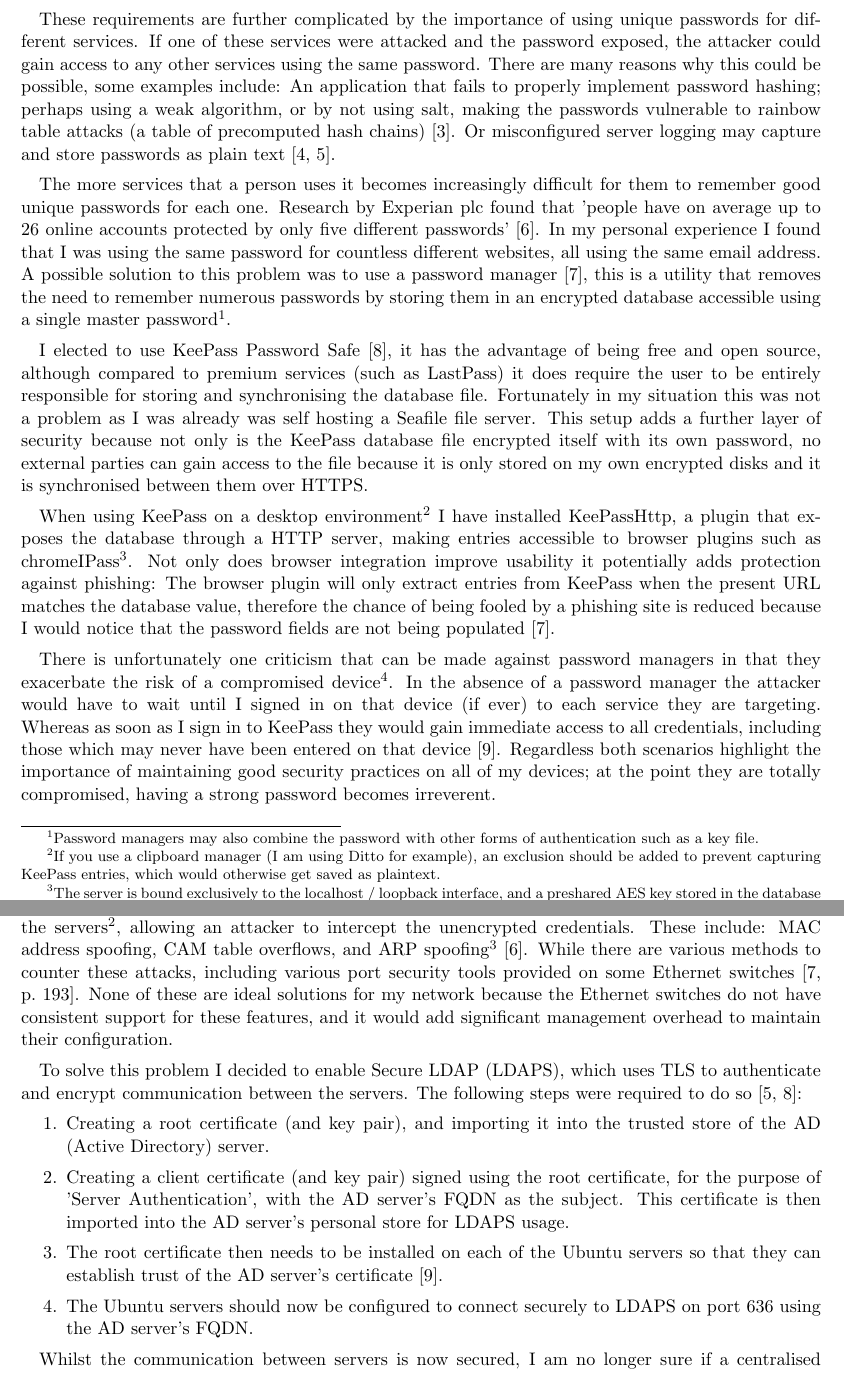
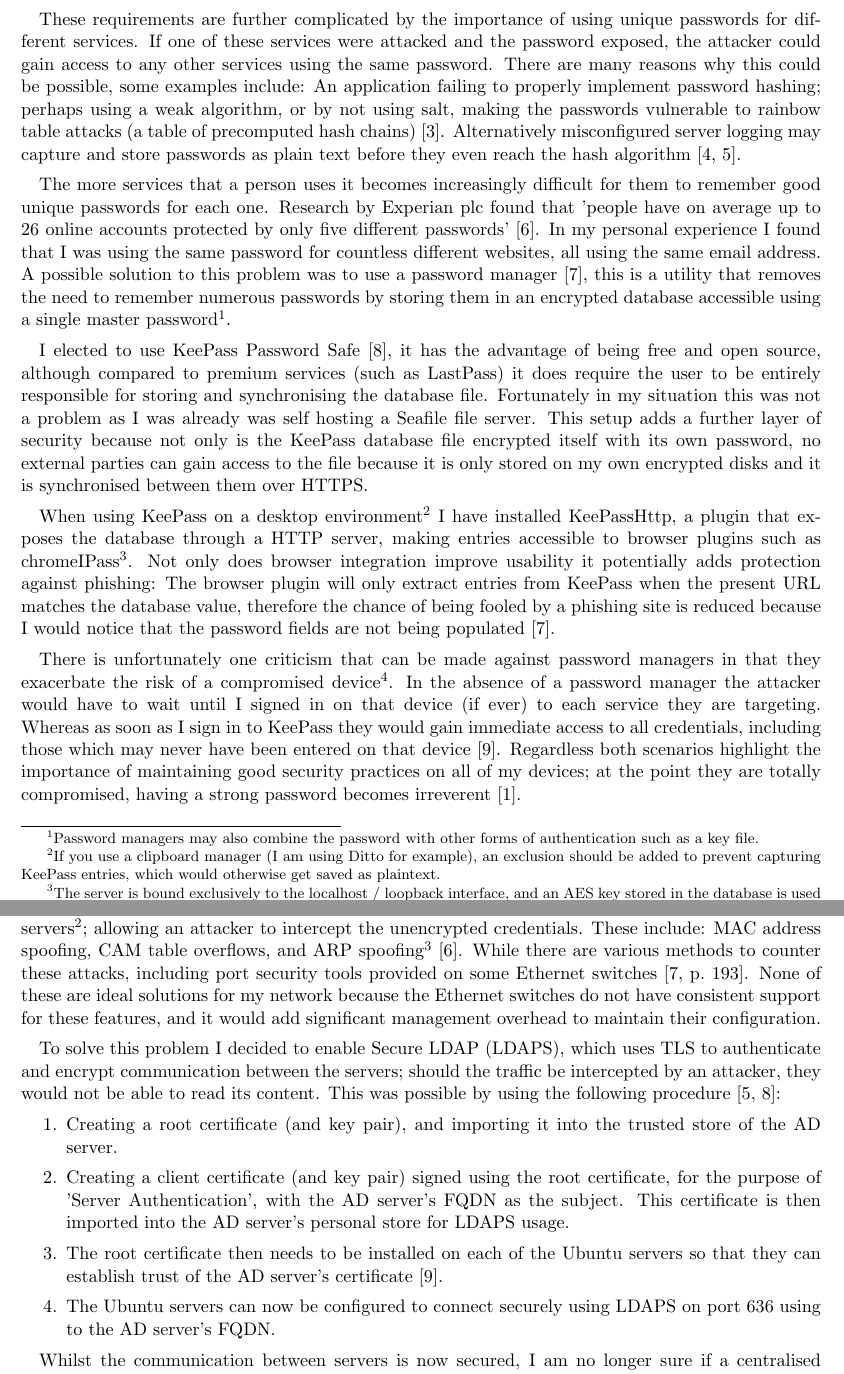
Before and after one commit to jacob-pro/security-101-essays, a LaTeX document (coms10005_cw2.tex): two parts of pages 1 and 3 of 4, joined at a grey line, cut so that both start at the same text. Compiled offline with pdfLaTeX.

Commit message:
minor tweaks

```diff
--- a/coms10005_cw2.tex
+++ b/coms10005_cw2.tex
@@ -29,7 +29,7 @@ First of all a password needs to be sufficiently long and complex (i.e. drawn fr
 Secondly, dictionary words, common or previously compromised passwords, context related information (e.g. the website name), or easily obtained personal information (e.g. birthdays, phone numbers) should not be used to create a password. Otherwise the password would be vulnerable to dictionary attacks (a type of brute force attack where only likely possibilities are attempted).
 Finally the password should be kept private, never stored in a plain text file or written down \cite{cern_computer_security_information}.
 
-These requirements are further complicated by the importance of using unique passwords for different services. If one of these services were attacked and the password exposed, the attacker could gain access to any other services using the same password. There are many reasons why this could be possible, some examples include: An application that fails to properly implement password hashing; perhaps using a weak algorithm, or by not using salt, making the passwords vulnerable to rainbow table attacks (a table of precomputed hash chains) \cite{linkedin_leak}. Or misconfigured server logging may capture and store passwords as plain text  \cite{github_logs,twitter_logs}.
+These requirements are further complicated by the importance of using unique passwords for different services. If one of these services were attacked and the password exposed, the attacker could gain access to any other services using the same password. There are many reasons why this could be possible, some examples include: An application failing to properly implement password hashing; perhaps using a weak algorithm, or by not using salt, making the passwords vulnerable to rainbow table attacks (a table of precomputed hash chains) \cite{linkedin_leak}. Alternatively misconfigured server logging may capture and store passwords as plain text before they even reach the hash algorithm  \cite{github_logs,twitter_logs}.
 
 The more services that a person uses it becomes increasingly difficult for them to remember good unique passwords for each one.
 Research by Experian plc found that 'people have on average up to 26 online accounts protected by only five different passwords' \cite{experian_2016}.
@@ -39,11 +39,11 @@ A possible solution to this problem was to use a password manager \cite{ncsc_pas
 I elected to use KeePass Password Safe \cite{keepass}, it has the advantage of being free and open source, although compared to premium services (such as LastPass) it does require the user to be entirely responsible for storing and synchronising the database file. Fortunately in my situation this was not a problem as I was already was self hosting a Seafile file server. This setup adds a further layer of security because not only is the KeePass database file encrypted itself with its own password, no external parties can gain access to the file because it is only stored on my own encrypted disks and it is synchronised between them over HTTPS.
 
 When using KeePass on a desktop environment\footnote{If you use a clipboard manager (I am using Ditto for example), an exclusion should be added to prevent capturing KeePass entries, which would otherwise get saved as plaintext.}
-I have installed KeePassHttp, a plugin that exposes the database through a HTTP server, making entries accessible to browser plugins such as chromeIPass\footnote{The server is bound exclusively to the localhost / loopback interface, and a preshared AES key stored in the database is used to encrypt the traffic between the two applications.}. Not only does browser integration improve usability it  potentially adds protection against phishing: The browser plugin will only extract entries from KeePass when the present URL matches the database value, therefore the chance of being fooled by a phishing site is reduced because I would notice that the password fields are not being populated \cite{ncsc_pass_managers}.
+I have installed KeePassHttp, a plugin that exposes the database through a HTTP server, making entries accessible to browser plugins such as chromeIPass\footnote{The server is bound exclusively to the localhost / loopback interface, and an AES key stored in the database is used to encrypt the traffic between the two applications.}. Not only does browser integration improve usability it  potentially adds protection against phishing: The browser plugin will only extract entries from KeePass when the present URL matches the database value, therefore the chance of being fooled by a phishing site is reduced because I would notice that the password fields are not being populated \cite{ncsc_pass_managers}.
 
 There is unfortunately one criticism that can be made against password managers in that they exacerbate the risk of a compromised device\footnote{Such as where an attacker has sufficient privileges to install a key logger or read the memory of another process.}.
 In the absence of a password manager the attacker would have to wait until I signed in on that device (if ever) to each service they are targeting.
-Whereas as soon as I sign in to KeePass they would gain immediate access to all credentials, including those which may never have been entered on that device \cite{citadel_keepass}. Regardless both scenarios highlight the importance of maintaining good security practices on all of my devices; at the point they are totally compromised, having a strong password becomes irreverent.
+Whereas as soon as I sign in to KeePass they would gain immediate access to all credentials, including those which may never have been entered on that device \cite{citadel_keepass}. Regardless both scenarios highlight the importance of maintaining good security practices on all of my devices; at the point they are totally compromised, having a strong password becomes irreverent \cite{nist_password_2017}.
 
 \printbibliography
 \end{refsection}
@@ -66,23 +66,22 @@ I realised that this setup created a potential security weakness because by defa
 	\label{fig:wireshark_ldap}
 \end{figure}
 
-Although during normal Ethernet operation a frame sent from one node to another node will not be seen by other nodes on the network (aside from during the initial MAC learning process)\footnote{And also when using an Ethernet hub; the network functions as a bus, however these are rarely used today.}, there are at least three types of attack that could be used to manipulate the flow of Ethernet traffic between the servers\footnote{There are other types of layer 2 attacks (e.g. an STP root bridge attack), but they are not really relevant to my network configuration.}, allowing an attacker to intercept the unencrypted credentials.
+Although during normal Ethernet operation a frame sent from one node to another node will not be seen by other nodes on the network (aside from during the initial MAC learning process)\footnote{And also when using an Ethernet hub; the network functions as a bus, however these are rarely used today.}, there are at least three types of attack that could be used to manipulate the flow of Ethernet traffic between the servers\footnote{There are other types of layer 2 attacks (e.g. an STP root bridge attack), but they are not really relevant to my network configuration.}; allowing an attacker to intercept the unencrypted credentials.
 These include: MAC address spoofing, CAM table overflows, and ARP spoofing\footnote{In actual fact the servers are configured to use IPv6 which does not use ARP, but rather NDP, however the concept is the same.} \cite{l2attacks}.
-While there are various methods to counter these attacks, including various port security tools provided on some Ethernet switches \cite[193]{odom_icnd1}.
+While there are various methods to counter these attacks, including port security tools provided on some Ethernet switches \cite[193]{odom_icnd1}.
 None of these are ideal solutions for my network because the Ethernet switches do not have consistent support for these features, and it would add significant management overhead to maintain their configuration.
 
-To solve this problem I decided to enable Secure LDAP (LDAPS), which uses TLS to authenticate and encrypt communication between the servers. The following steps were required to do so \cite{microsoft_enable_ldaps, ad_ldaps_gist}:
+To solve this problem I decided to enable Secure LDAP (LDAPS), which uses TLS to authenticate and encrypt communication between the servers; should the traffic be intercepted by an attacker, they would not be able to read its content. This was possible by using the following procedure \cite{microsoft_enable_ldaps, ad_ldaps_gist}:
 \begin{enumerate}
-	\item Creating a root certificate (and key pair), and importing it into the trusted store of the AD (Active Directory) server.
+	\item Creating a root certificate (and key pair), and importing it into the trusted store of the AD server.
 	\item Creating a client certificate (and key pair) signed using the root certificate, for the purpose of 'Server Authentication', with the AD server's FQDN as the subject. This certificate is then imported into the AD server's personal store for LDAPS usage.
 	\item The root certificate then needs to be installed on each of the Ubuntu servers so that they can establish trust of the AD server's certificate \cite{ubuntu_ca_cert}.
-	\item The Ubuntu servers should now be configured to connect securely to LDAPS on port 636 using the AD server's FQDN.
+	\item The Ubuntu servers can now be configured to connect securely using LDAPS on port 636 using to the AD server's FQDN.
 \end{enumerate}
 
 Whilst the communication between servers is now secured, I am no longer sure if a centralised authentication setup is the overall best approach. Now that I am using a password manager having to maintain multiple sets of credentials is of little concern to me. I am instead concerned that the attack surface has been increased because the same set of credentials are moving through software products provided by numerous different vendors, if just one of these were to be exploited, then the attacker would be able to gain a set of credentials capable of accessing all the other services \cite{huque_ldap,newington_ldap}.
 
 \printbibliography
-
 \end{refsection}
 
 \end{document}
```
Also changed, not shown: coms10005_cw2.bib (+2 -2 lines), coms10005_cw2.pdf, coms10005_cw2.tex (2 more changed lines).
